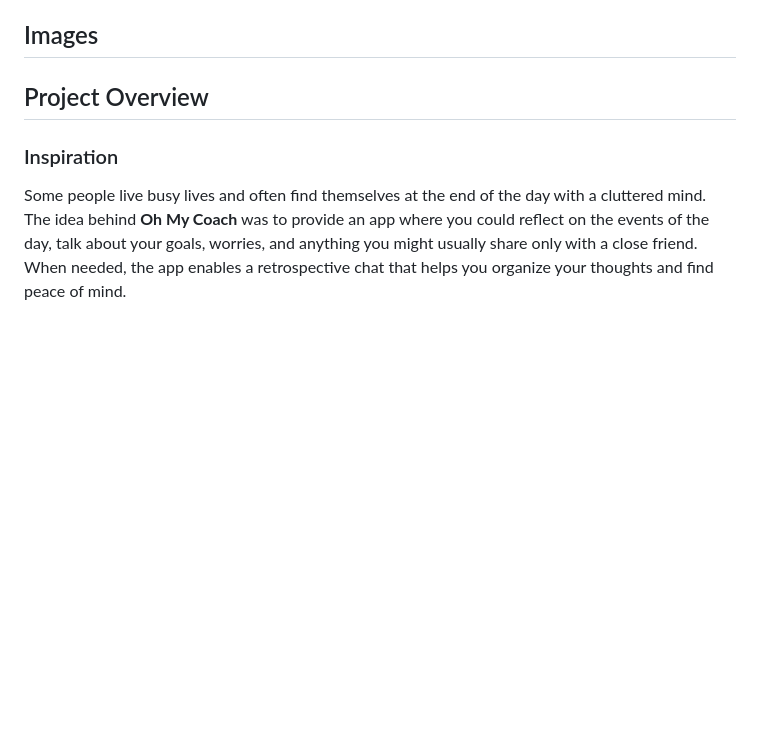
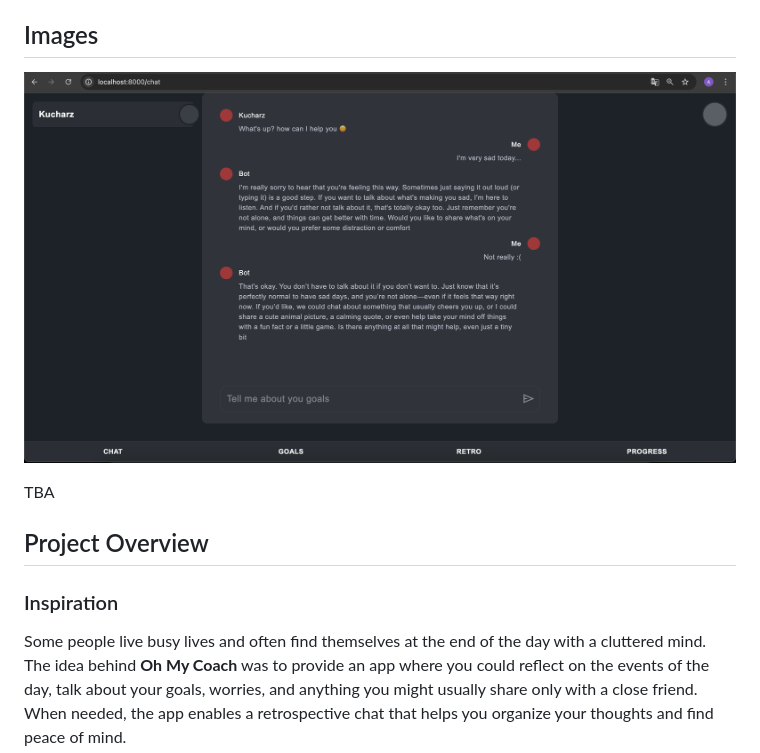
Before and after one commit to igorjakus/oh-my-coach, a Markdown page: README.md, the part around the change. GitHub-like rendering; pictures changed too: public/images/Screenshot_2025-04-26_at_15.35.43.png (added); blank space fills up the shorter version.

Commit message:
feat: update README.md

```diff
--- a/README.md
+++ b/README.md
@@ -38,6 +38,10 @@ Oh My Coach! Your simple personal assistant for difficult planning. Just set you
 * postgresql
 
 ## Images
+
+![Chat](public/images/Screenshot_2025-04-26_at_15.35.43.png)
+
+TBA
 
 ## Project Overview
 
```
